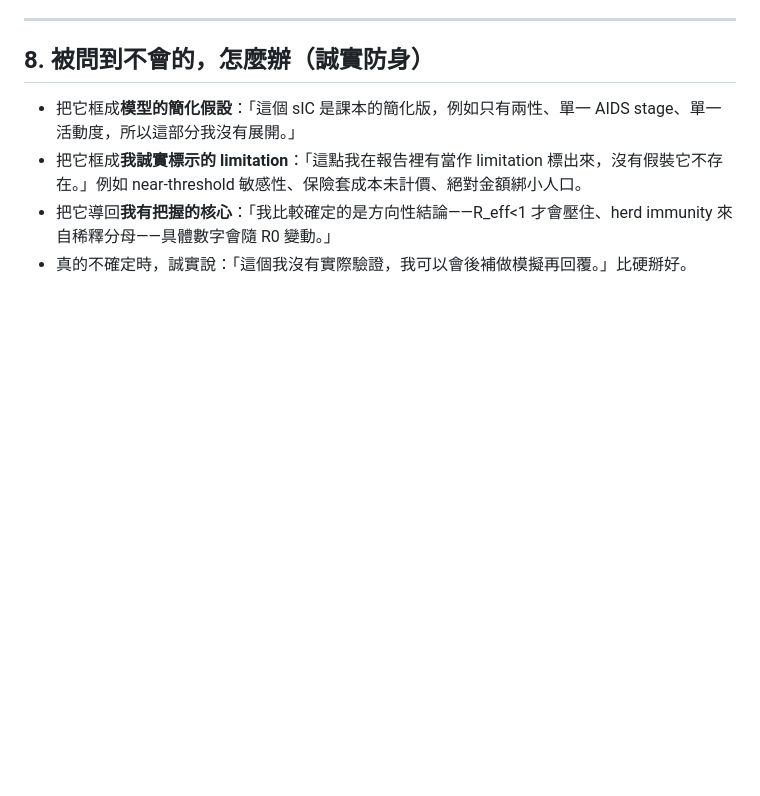
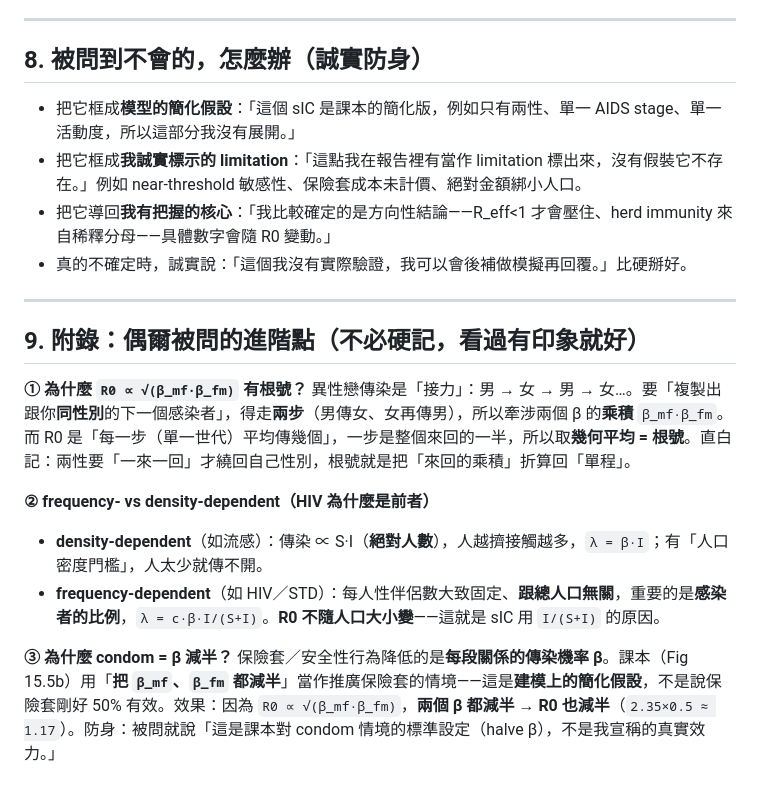
Before and after one commit to Stanley-1013/Biological-System-Modeling-and-Analysis, a Markdown page: Project/presentation/簡報背景速成_zh.md, the part around the change. GitHub-like rendering; blank space fills up the shorter version.

Commit message:
docs(slides): 速成加附錄 — R0 根號由來、frequency vs density-dependent、condom=β減半

```diff
--- a/Project/presentation/簡報背景速成_zh.md
+++ b/Project/presentation/簡報背景速成_zh.md
@@ -153,3 +153,17 @@ HIV 靠性行為傳，人不會因為國家人口變多就多找性伴侶——
 - 把它框成**我誠實標示的 limitation**：「這點我在報告裡有當作 limitation 標出來，沒有假裝它不存在。」例如 near-threshold 敏感性、保險套成本未計價、絕對金額綁小人口。
 - 把它導回**我有把握的核心**：「我比較確定的是方向性結論——R_eff<1 才會壓住、herd immunity 來自稀釋分母——具體數字會隨 R0 變動。」
 - 真的不確定時，誠實說：「這個我沒有實際驗證，我可以會後補做模擬再回覆。」比硬掰好。
+
+---
+
+## 9. 附錄：偶爾被問的進階點（不必硬記，看過有印象就好）
+
+**① 為什麼 `R0 ∝ √(β_mf·β_fm)` 有根號？**
+異性戀傳染是「接力」：男 → 女 → 男 → 女…。要「複製出跟你**同性別**的下一個感染者」，得走**兩步**（男傳女、女再傳男），所以牽涉兩個 β 的**乘積** `β_mf·β_fm`。而 R0 是「每一步（單一世代）平均傳幾個」，一步是整個來回的一半，所以取**幾何平均 = 根號**。直白記：兩性要「一來一回」才繞回自己性別，根號就是把「來回的乘積」折算回「單程」。
+
+**② frequency- vs density-dependent（HIV 為什麼是前者）**
+- **density-dependent**（如流感）：傳染 ∝ S·I（**絕對人數**），人越擠接觸越多，`λ = β·I`；有「人口密度門檻」，人太少就傳不開。
+- **frequency-dependent**（如 HIV／STD）：每人性伴侶數大致固定、**跟總人口無關**，重要的是**感染者的比例**，`λ = c·β·I/(S+I)`。**R0 不隨人口大小變**——這就是 sIC 用 `I/(S+I)` 的原因。
+
+**③ 為什麼 condom = β 減半？**
+保險套／安全性行為降低的是**每段關係的傳染機率 β**。課本（Fig 15.5b）用「**把 `β_mf`、`β_fm` 都減半**」當作推廣保險套的情境——這是**建模上的簡化假設**，不是說保險套剛好 50% 有效。效果：因為 `R0 ∝ √(β_mf·β_fm)`，**兩個 β 都減半 → R0 也減半**（`2.35×0.5 ≈ 1.17`）。防身：被問就說「這是課本對 condom 情境的標準設定（halve β），不是我宣稱的真實效力。」
```
